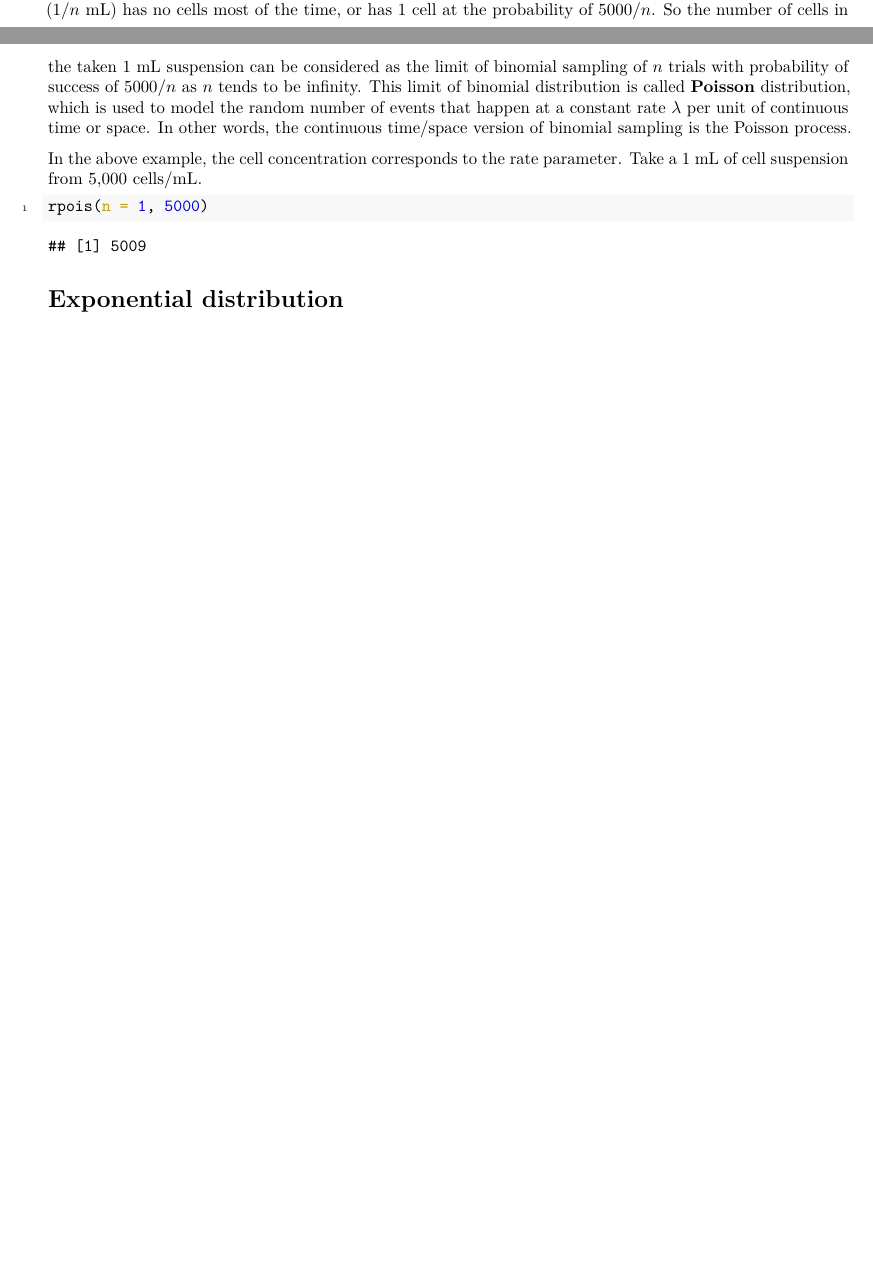
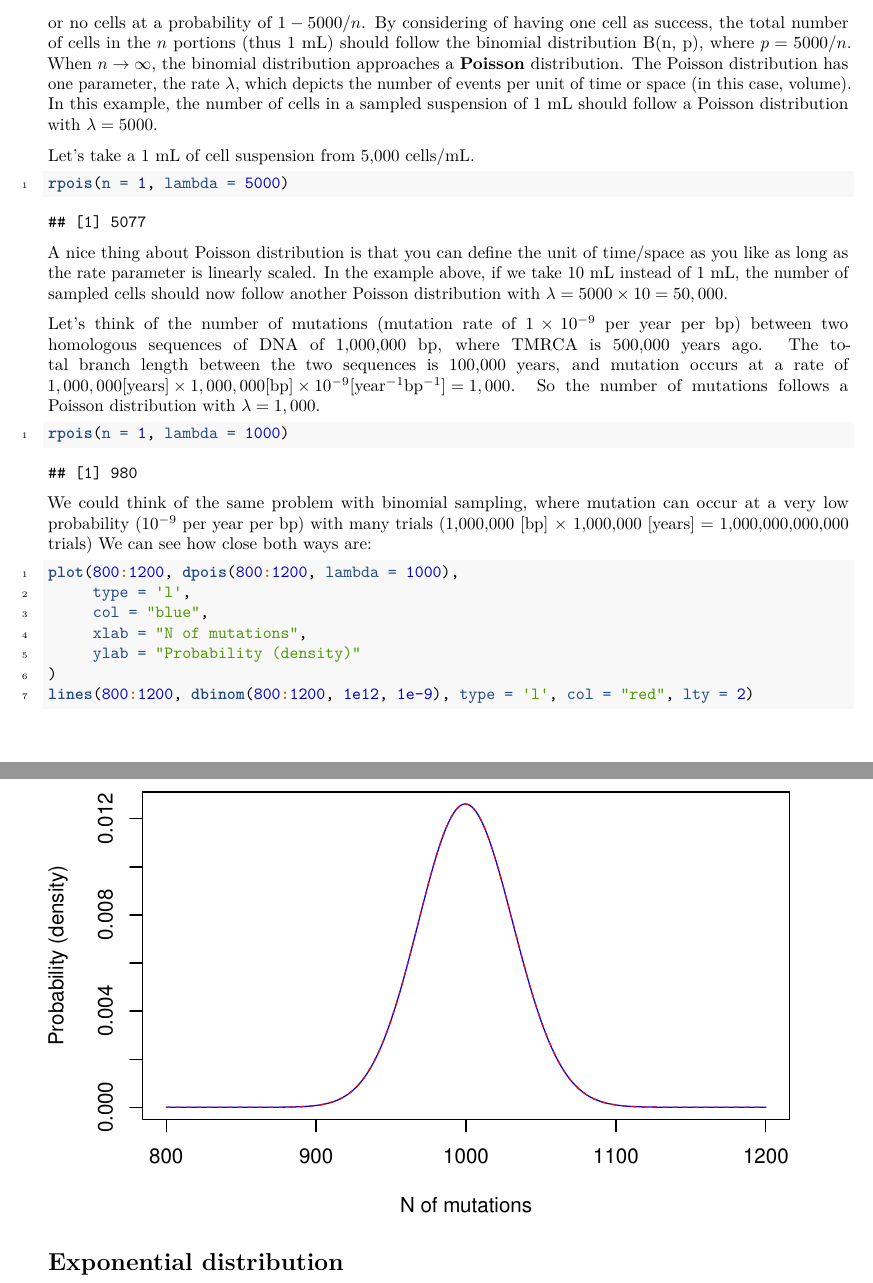
Before and after one commit to AlecJacobsen/Simulation_for_Biologists, an R Markdown document (distributions/distributions_notes.rmd): two parts of pages 8 and 9 of 10, joined at a grey line, cut at the place of the change, the shorter picture padded with empty space. The pictures show the output file distributions/distributions_notes.pdf that the author committed with the source.

Commit message:
edited distribution notes

````diff
--- a/distributions/distributions_notes.rmd
+++ b/distributions/distributions_notes.rmd
@@ -172,5 +186 @@ Consider taking a 1 mL from a cell suspension at 5,000,000 cells/L (5,000 cell/m
 Instead of 1 time of pipetting of 1 mL, let's pipette $n$ times, $1/n$ mL each.
-When $n$ is very large, one taken suspension ($1/n$ mL) has no cells most of the time, or has 1 cell at the probability of $5000/n$.
-So the number of cells in the taken 1 mL suspension can be considered as the limit of binomial sampling of $n$ trials with probability of success of $5000/n$ as $n$ tends to be infinity.
-This limit of binomial distribution is called **Poisson** distribution, which is used to model the random number of events that happen at a constant rate $\lambda$ per unit of continuous time or space.
-In other words, the continuous time/space version of binomial sampling is the Poisson process.
@@ -177,11 +188,44 @@ In other words, the continuous time/space version of binomial sampling is the Po
+By considering of having one cell as success, the total number of cells in the $n$ portions (thus 1 mL) should follow the binomial distribution B(n, p), where $p=5000/n$.
+When $n \to \infty$, the binomial distribution approaches a **Poisson** distribution.
+The Poisson distribution has one parameter, the rate $\lambda$, which depicts the number of events per unit of time or space (in this case, volume).
+In this example, the number of cells in a sampled suspension of 1 mL should follow a Poisson distribution with $\lambda = 5000$.
 
-In the above example, the cell concentration corresponds to the rate parameter.
-Take a 1 mL of cell suspension from 5,000 cells/mL.
+Let's take a 1 mL of cell suspension from 5,000 cells/mL.
 
 ```{r}
-rpois(n = 1, 5000)
+rpois(n = 1, lambda = 5000)
 
 ```
+
+
+
+A nice thing about Poisson distribution is that you can define the unit of time/space as you like as long as the rate parameter is linearly scaled.
+In the example above, if we take 10 mL instead of 1 mL, the number of sampled cells should now follow another Poisson distribution with $\lambda = 5000 \times 10 = 50,000$.
+
+
+Let's think of the number of mutations (mutation rate of $1\times10^{-9}$ per year per bp) between two homologous sequences of DNA of 1,000,000 bp, where TMRCA is 500,000 years ago.
+The total branch length between the two sequences is 100,000 years, and mutation occurs at a rate of $\mathrm{1,000,000 [years] \times 1,000,000 [bp] \times 10^{-9} [year^{-1} bp^{-1}] = 1,000}$.
+So the number of mutations follows a Poisson distribution with $\lambda = 1,000$.
+
+```{r}
+rpois(n = 1, lambda = 1000)
+```
+
+
+We could think of the same problem with binomial sampling, where mutation can occur at a very low probability ($10^{-9}$ per year per bp) with many trials (1,000,000 [bp] $\times$ 1,000,000 [years] = 1,000,000,000,000 trials)
+We can see how close both ways are:
+
+```{r}
+plot(800:1200, dpois(800:1200, lambda = 1000),
+     type = 'l',
+     col = "blue",
+     xlab = "N of mutations",
+     ylab = "Probability (density)"
+)
+lines(800:1200, dbinom(800:1200, 1e12, 1e-9), type = 'l', col = "red", lty = 2)
+```
+
+
 
 
 # Exponential distribution
````
Also changed, not shown: distributions/distributions_notes.pdf, distributions/distributions_notes_files/figure-latex/unnamed-chunk-12-1.pdf (added), distributions/distributions_notes_files/figure-latex/unnamed-chunk-13-1.pdf (added), distributions/distributions_notes_files/figure-latex/unnamed-chunk-3-1.pdf (added), distributions/distributions_notes_files/figure-latex/unnamed-chunk-4-1.pdf, distributions/distributions_notes_files/figure-latex/unnamed-chunk-5-1.pdf, distributions/distributions_notes_files/figure-latex/unnamed-chunk-6-1.pdf (added), distributions/distributions_notes_files/figure-latex/unnamed-chunk-7-1.pdf, distributions/distributions_notes.rmd (57 more changed lines), 45 other files.
